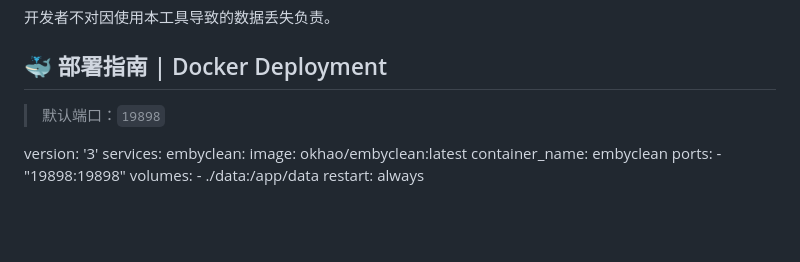
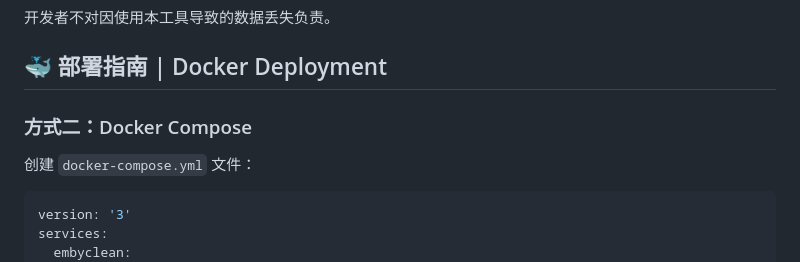
Before and after one commit to okhao-s/embyclean, a Markdown page: README.md, the part around the change. Drawn GitHub-style; blank space fills up the shorter version.

````diff
--- a/README.md
+++ b/README.md
@@ -49,8 +49,11 @@
 
 ## 🐳 部署指南 | Docker Deployment
 
-> 默认端口：`19898`
+### 方式二：Docker Compose
 
+创建 `docker-compose.yml` 文件：
+
+```yaml
 version: '3'
 services:
   embyclean:
````
